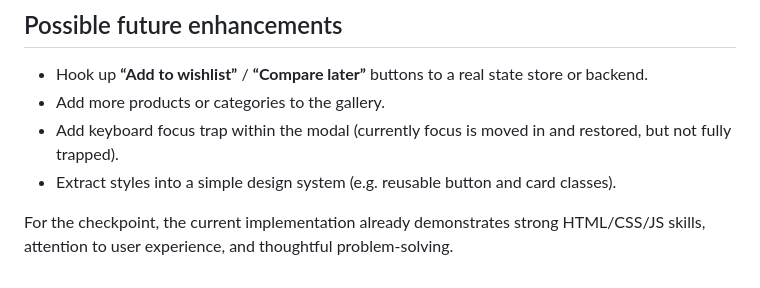
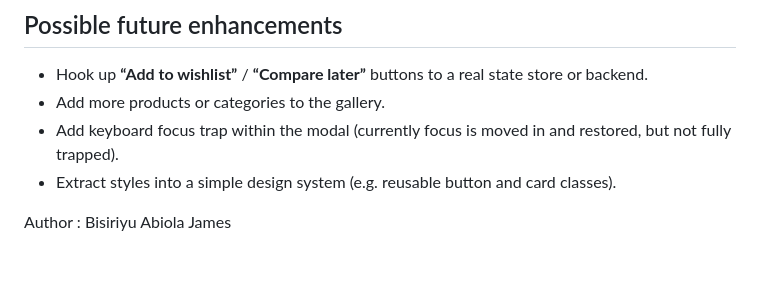
Before and after one commit to JamesAbiolaBisiriyu/CodetheVibe, a Markdown page: README.md, the part around the change. Rendered like a GitHub page.

Commit message:
Add author details to README
Added author information to the README.

```diff
--- a/README.md
+++ b/README.md
@@ -111,4 +111,4 @@ Press `Ctrl + C` in the terminal to stop the server.
 - Add keyboard focus trap within the modal (currently focus is moved in and restored, but not fully trapped).
 - Extract styles into a simple design system (e.g. reusable button and card classes).
 
-For the checkpoint, the current implementation already demonstrates strong HTML/CSS/JS skills, attention to user experience, and thoughtful problem‑solving.
+Author : Bisiriyu Abiola James
```
